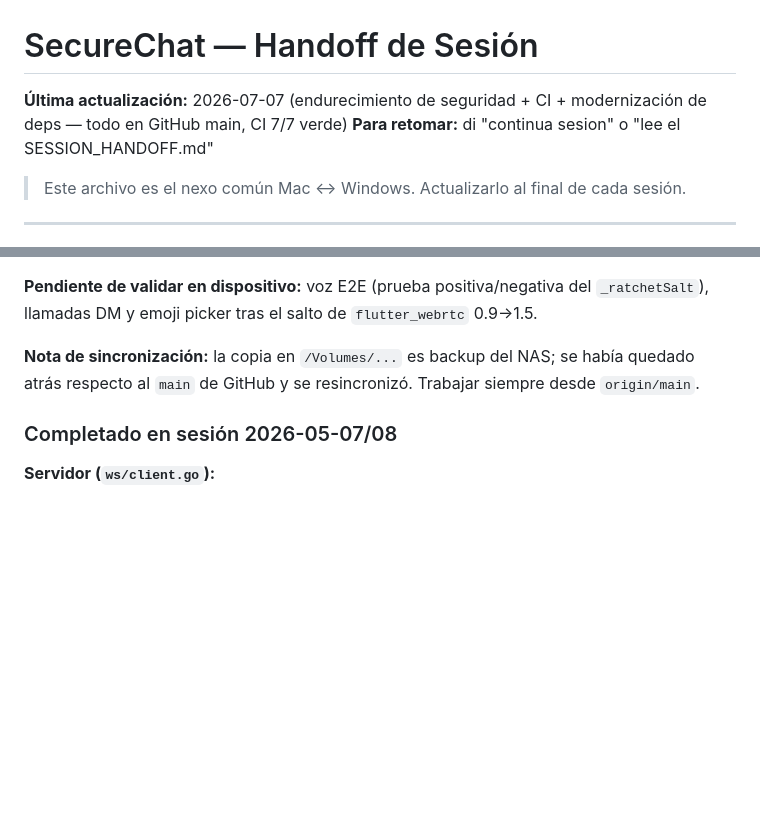
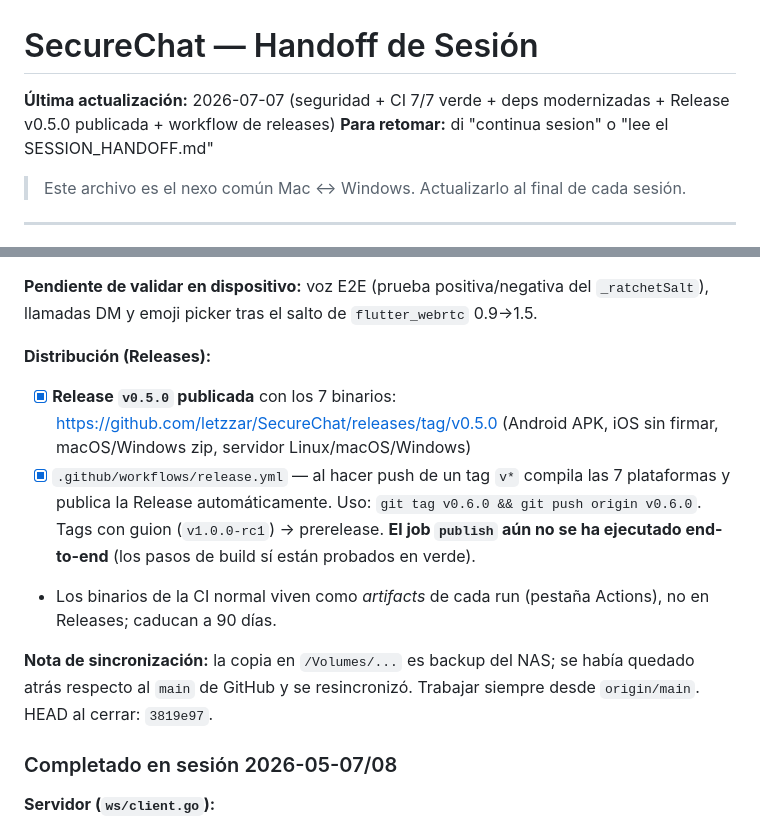
Before and after one commit to letzzar/SecureChat, a Markdown page: SESSION_HANDOFF.md, 2 parts joined by grey strips. GitHub-like rendering; blank space fills up the shorter version.

Commit message:
docs: session save — Release v0.5.0 + automated release workflow
Co-Authored-By: Claude Opus 4.8 <noreply@anthropic.com>

```diff
--- a/SESSION_HANDOFF.md
+++ b/SESSION_HANDOFF.md
@@ -1,6 +1,6 @@
 # SecureChat — Handoff de Sesión
 
-**Última actualización:** 2026-07-07 (endurecimiento de seguridad + CI + modernización de deps — todo en GitHub main, CI 7/7 verde)
+**Última actualización:** 2026-07-07 (seguridad + CI 7/7 verde + deps modernizadas + Release v0.5.0 publicada + workflow de releases)
 **Para retomar:** di "continua sesion" o "lee el SESSION_HANDOFF.md"
 
 > Este archivo es el nexo común Mac ↔ Windows. Actualizarlo al final de cada sesión.
@@ -54,7 +54,13 @@ Auditoría del diseño (§13) contra el código y cierre de todos los huecos. De
 
 **Pendiente de validar en dispositivo:** voz E2E (prueba positiva/negativa del `_ratchetSalt`), llamadas DM y emoji picker tras el salto de `flutter_webrtc` 0.9→1.5.
 
-**Nota de sincronización:** la copia en `/Volumes/...` es backup del NAS; se había quedado atrás respecto al `main` de GitHub y se resincronizó. Trabajar siempre desde `origin/main`.
+**Distribución (Releases):**
+- [x] **Release `v0.5.0` publicada** con los 7 binarios: https://github.com/letzzar/SecureChat/releases/tag/v0.5.0
+  (Android APK, iOS sin firmar, macOS/Windows zip, servidor Linux/macOS/Windows)
+- [x] `.github/workflows/release.yml` — al hacer push de un tag `v*` compila las 7 plataformas y publica la Release automáticamente. Uso: `git tag v0.6.0 && git push origin v0.6.0`. Tags con guion (`v1.0.0-rc1`) → prerelease. **El job `publish` aún no se ha ejecutado end-to-end** (los pasos de build sí están probados en verde).
+- Los binarios de la CI normal viven como *artifacts* de cada run (pestaña Actions), no en Releases; caducan a 90 días.
+
+**Nota de sincronización:** la copia en `/Volumes/...` es backup del NAS; se había quedado atrás respecto al `main` de GitHub y se resincronizó. Trabajar siempre desde `origin/main`. HEAD al cerrar: `3819e97`.
 
 ### Completado en sesión 2026-05-07/08
 
```
